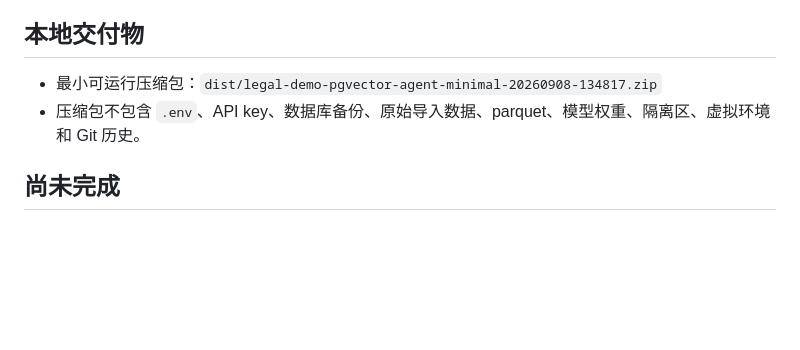
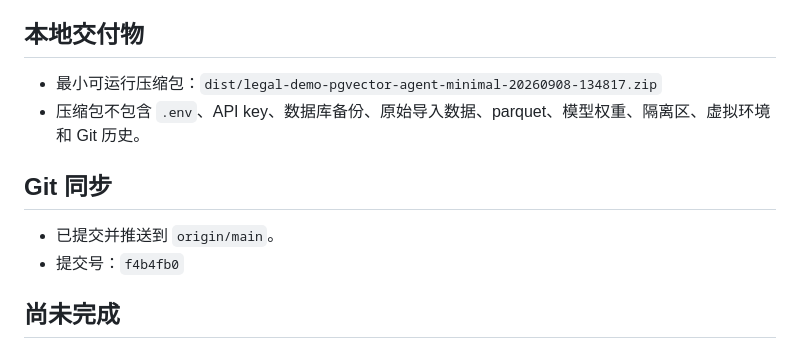
Before and after one commit to DreamchaserLG/legal-agent, a Markdown page: result.md, the part around the change. Rendered like a GitHub page; blank space fills up the shorter version.

Commit message:
Update final progress records

```diff
--- a/result.md
+++ b/result.md
@@ -71,6 +71,11 @@
 - 最小可运行压缩包：`dist/legal-demo-pgvector-agent-minimal-20260908-134817.zip`
 - 压缩包不包含 `.env`、API key、数据库备份、原始导入数据、parquet、模型权重、隔离区、虚拟环境和 Git 历史。
 
+## Git 同步
+
+- 已提交并推送到 `origin/main`。
+- 提交号：`f4b4fb0`
+
 ## 尚未完成
 
 - A2AJ parquet 直连下载在当前网络环境下连接 HuggingFace 超时；已保留代码能力和 demo 默认数据，后续可在网络畅通时继续。
```
Also changed, not shown: Act.md (+1 -0 lines).
